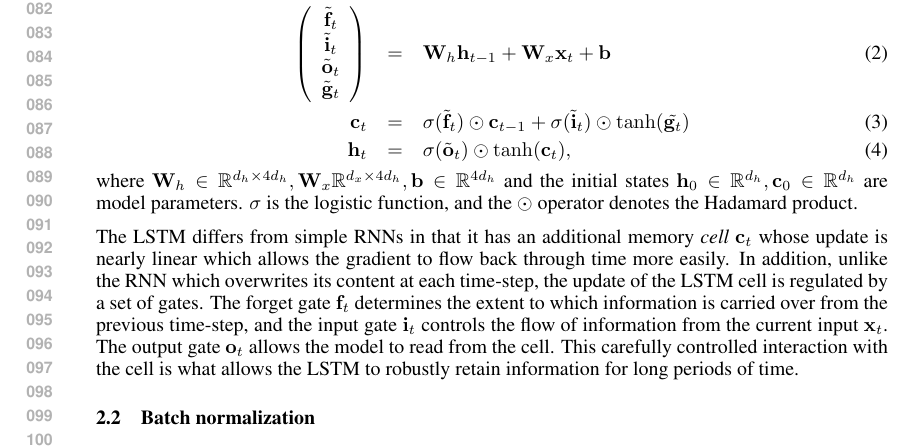
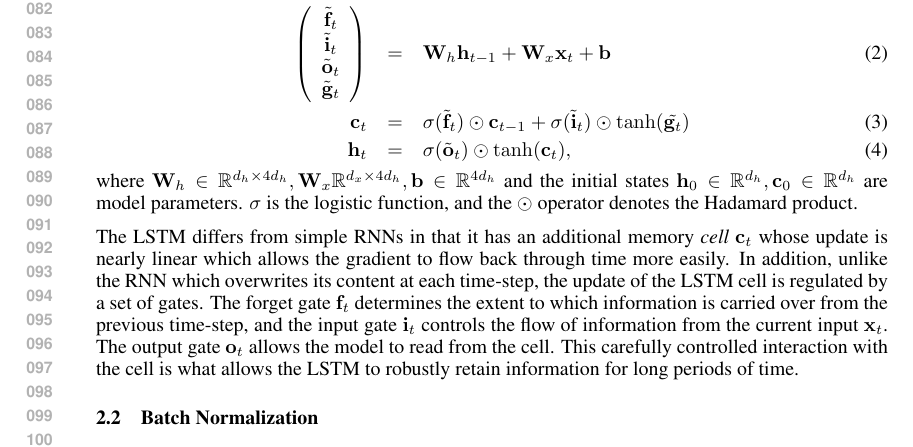
Before and after one commit to cooijmanstim/recurrent-batch-normalization, a LaTeX paper (paper/index.tex): part of page 2 of 9, cut so that both start at the same text. Compiled offline with pdfLaTeX.

Commit message:
titlecase

```diff
--- a/paper/index.tex
+++ b/paper/index.tex
@@ -181,7 +181,7 @@ and the input gate $\vect{i}_t$ controls the flow of information from the curren
 The output gate $\vect{o}_t$ allows the model to read from the cell.
 This carefully controlled interaction with the cell is what allows the LSTM to robustly retain information for long periods of time.
 
-\subsection{Batch normalization}
+\subsection{Batch Normalization}
 
 \emph{Covariate shift}~\cite{shimodaira2000improving} is a phenomenon in machine learning where
 the features presented to a model change in distribution during the course of training.
```
